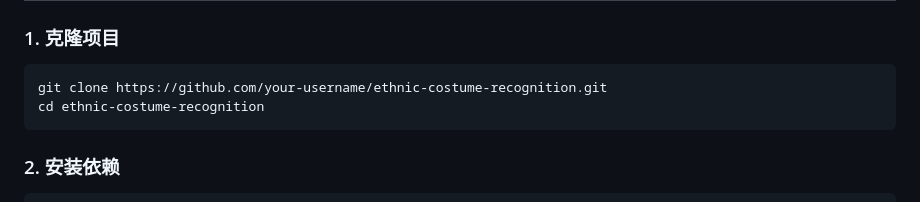
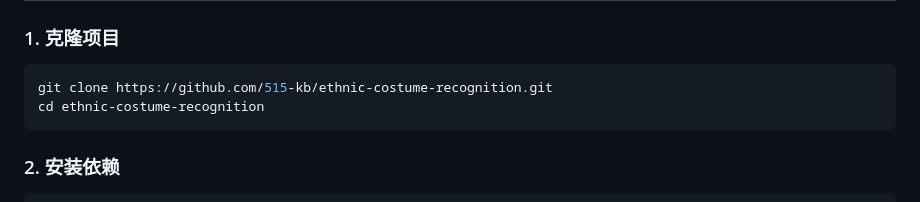
Before and after one commit to 515-kb/ethnic-costume-recognition, a Markdown page: README.md, the part around the change. GitHub-like rendering.

Commit message:
docs: 修正README中的仓库地址为实际用户名

````diff
--- a/README.md
+++ b/README.md
@@ -37,7 +37,7 @@
 ### 1. 克隆项目
 
 ```bash
-git clone https://github.com/your-username/ethnic-costume-recognition.git
+git clone https://github.com/515-kb/ethnic-costume-recognition.git
 cd ethnic-costume-recognition
 ```
 
````
